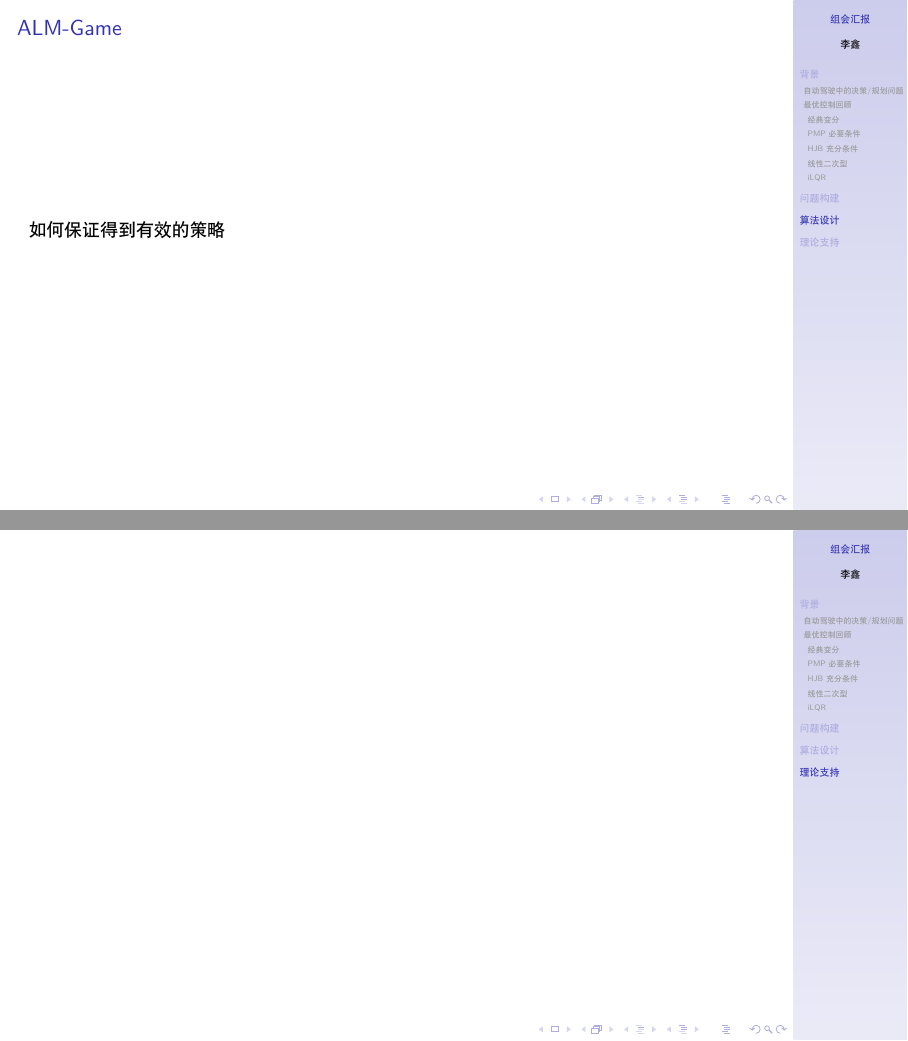
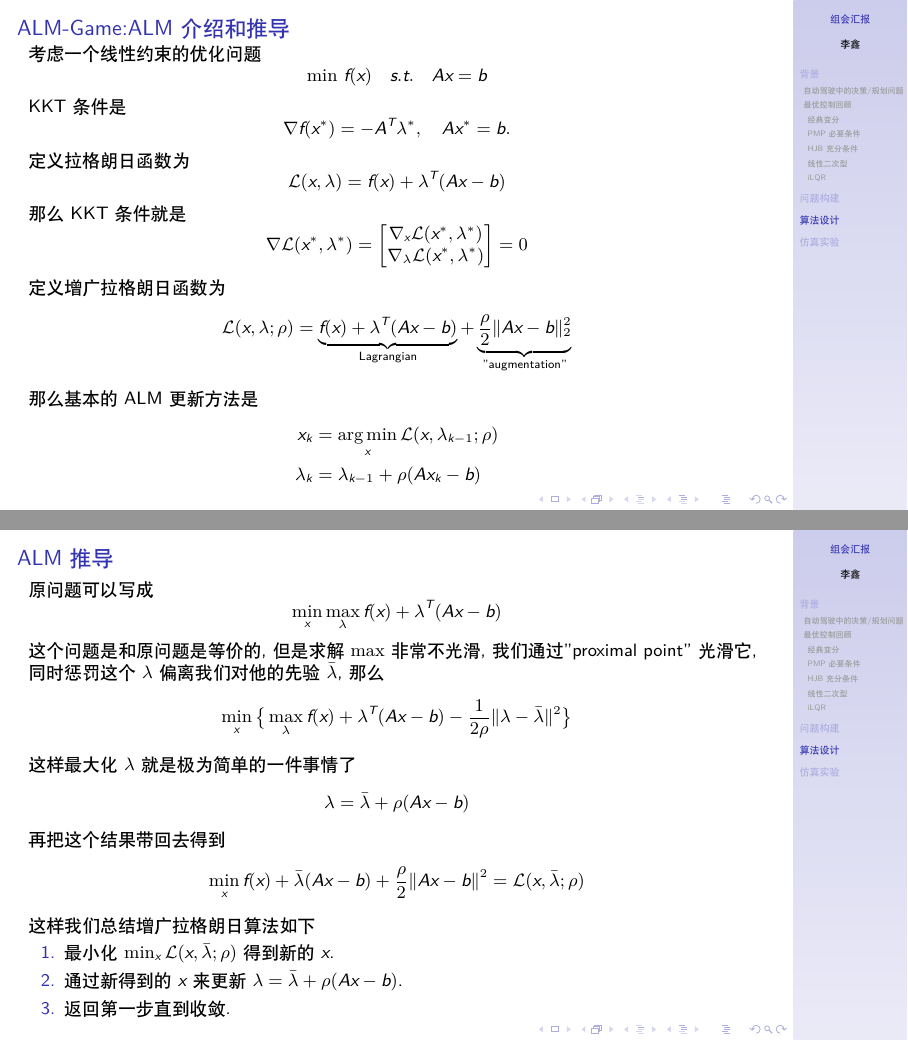
Before and after one commit to lxjlu/notes-re, LaTeX slides (representation/Gao-Group-Meetings/2020-12-29/version01/group_meeting.tex): pages 28 and 29 of 29 before the commit and pages 28 and 29 of 34 after it, joined at a grey line. Compiled offline with XeLaTeX; a missing font is replaced by an installed copy or a similar font.

Commit message:
ALM-GAMEs

```diff
--- a/representation/Gao-Group-Meetings/2020-12-29/version01/group_meeting.tex
+++ b/representation/Gao-Group-Meetings/2020-12-29/version01/group_meeting.tex
@@ -15,10 +15,11 @@
 \usepackage[ruled]{algorithm2e}
 \usepackage{textpos}
 \usepackage{url}
+\usepackage{algorithmic}
 
 % \setmainfont{LMRomanUnsl10-Regular}
 % \setmainfont{Noto Sans Mono CJK JP}
-\setmainfont{黑体}
+% \setmainfont{黑体}
 
 % \useoutertheme{miniframes}
 \usetheme{Goettingen}
@@ -796,7 +797,68 @@ $$
 \end{frame}
 
 \begin{frame}
-\frametitle{ALM-Game}
-  如何保证得到有效的策略
+\frametitle{ALM-Game:ALM 介绍和推导}
+  考虑一个线性约束的优化问题
+  $$
+  \min \, f(x) \quad s.t. \quad Ax=b
+  $$
+  KKT条件是
+  $$
+  \nabla f(x^*)=- A^T \lambda^*, \quad A x^* = b.
+  $$
+  定义拉格朗日函数为
+  $$
+  \mathcal{L}(x, \lambda) = f(x) + \lambda^T (Ax-b)
+  $$
+  那么KKT条件就是
+  $$
+  \nabla \mathcal{L}(x^*, \lambda^*) =
+  \begin{bmatrix}
+    \nabla_x \mathcal{L}(x^*, \lambda^*) \\
+    \nabla_{\lambda} \mathcal{L}(x^*, \lambda^*)
+  \end{bmatrix} = 0
+  $$
+  定义增广拉格朗日函数为
+  $$
+  \mathcal{L}(x,\lambda;\rho) = \underbrace{f(x)+ \lambda^T (Ax-b)}_{\text{Lagrangian}} + \underbrace{\frac{\rho}{2} \| Ax-b \|^2_2}_{\text{"augmentation"}}
+  $$
+  那么基本的ALM更新方法是
+  \begin{align*}
+    \begin{split}
+       x_k & = \mathop{\arg\min}_{x} \mathcal{L} (x, \lambda_{k-1}; \rho) \\
+       \lambda_k   & = \lambda_{k-1} + \rho (A x_k -b)
+    \end{split}
+  \end{align*}
 \end{frame}
 
+\begin{frame}
+\frametitle{ALM推导}
+原问题可以写成
+$$
+\min_x \max_{\lambda} f(x) + \lambda^T (Ax-b)
+$$
+这个问题是和原问题是等价的,但是求解$\max$非常不光滑,我们通过"proximal point"光滑它,同时惩罚这个$\lambda$偏离我们对他的先验$\bar{\lambda}$,那么
+$$
+\min_x \big \{
+\max_{\lambda} f(x) + \lambda^T (Ax-b) - \frac{1}{2 \rho} \| \lambda - \bar{\lambda} \|^2
+\big \}
+$$
+这样最大化$\lambda$就是极为简单的一件事情了
+$$
+\lambda = \bar{\lambda} + \rho (Ax-b)
+$$
+再把这个结果带回去得到
+$$
+\min_x f(x) + \bar{\lambda} (Ax-b) + \frac{\rho}{2}
+\| Ax -b \|^2 = \mathcal{L}(x, \bar{\lambda}; \rho)
+$$
+这样我们总结增广拉格朗日算法如下
+\begin{enumerate}
+  \item 最小化$\min_x \mathcal{L}(x, \bar{\lambda}; \rho)$得到新的$x$.
+  \item 通过新得到的$x$来更新$\lambda = \bar{\lambda}+ \rho(Ax-b)$.
+  \item 返回第一步直到收敛.
+\end{enumerate}
+\end{frame}
+
+\begin{frame}
+\frametitle{ALM推导}
@@ -803,7 +968,7 @@ $$
+\section{仿真实验}
+\begin{frame}
 
 
-\section{理论支持}
-\begin{frame}
 
 \end{frame}
 \end{document}
```
Also changed, not shown: representation/Gao-Group-Meetings/2020-12-29/version01/group_meeting.tex (103 more changed lines), 1 other file.
